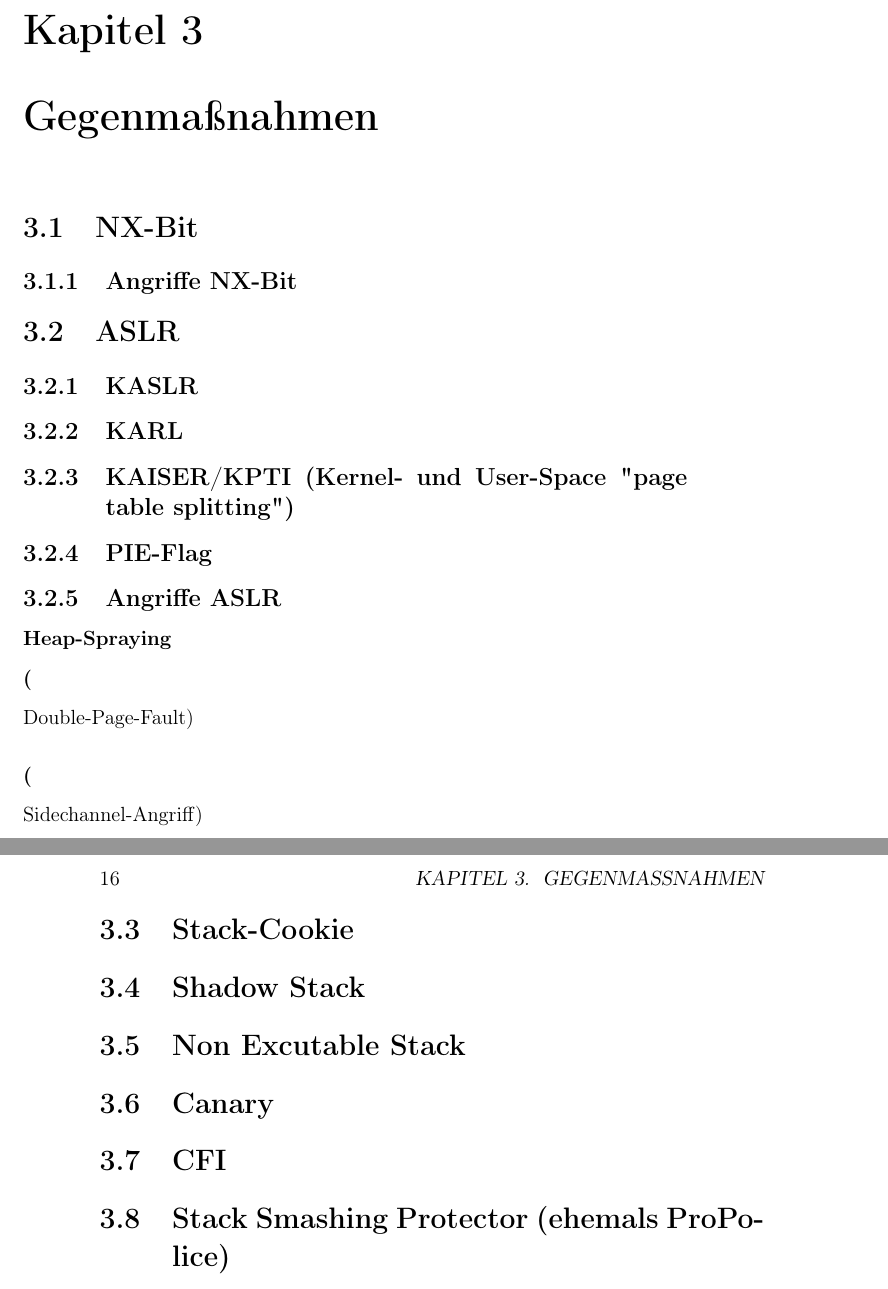
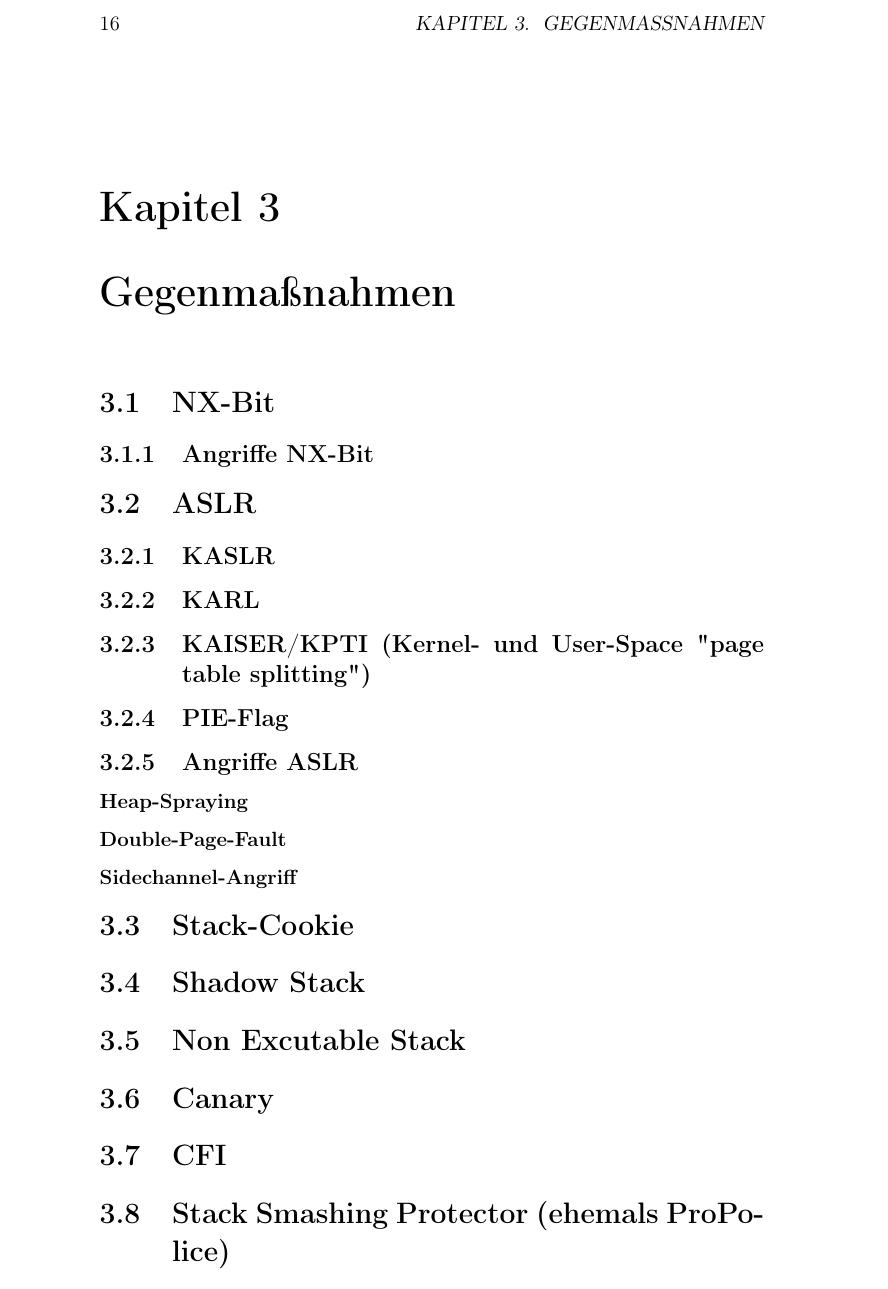
Before and after one commit to qbi/radioinsecurity, a LaTeX thesis (the-unlimited.tex): two parts of pages 15 and 16 of 19 before the commit and part of page 16 of 19 after it, the two joined at a grey line, cut so that both start at the same text. Compiled offline with pdfLaTeX.

Commit message:
Korrekturen

```diff
--- a/the-unlimited.tex
+++ b/the-unlimited.tex
@@ -372,9 +372,9 @@ fortgesetzt.
 
 \subsubsection{Heap-Spraying}
 
-\subsubsection(Double-Page-Fault)
+\subsubsection{Double-Page-Fault}
 
-\subsubsection(Sidechannel-Angriff)
+\subsubsection{Sidechannel-Angriff}
 
 \section{Stack-Cookie}
 
```
Also changed, not shown: the-unlimited.pdf.
